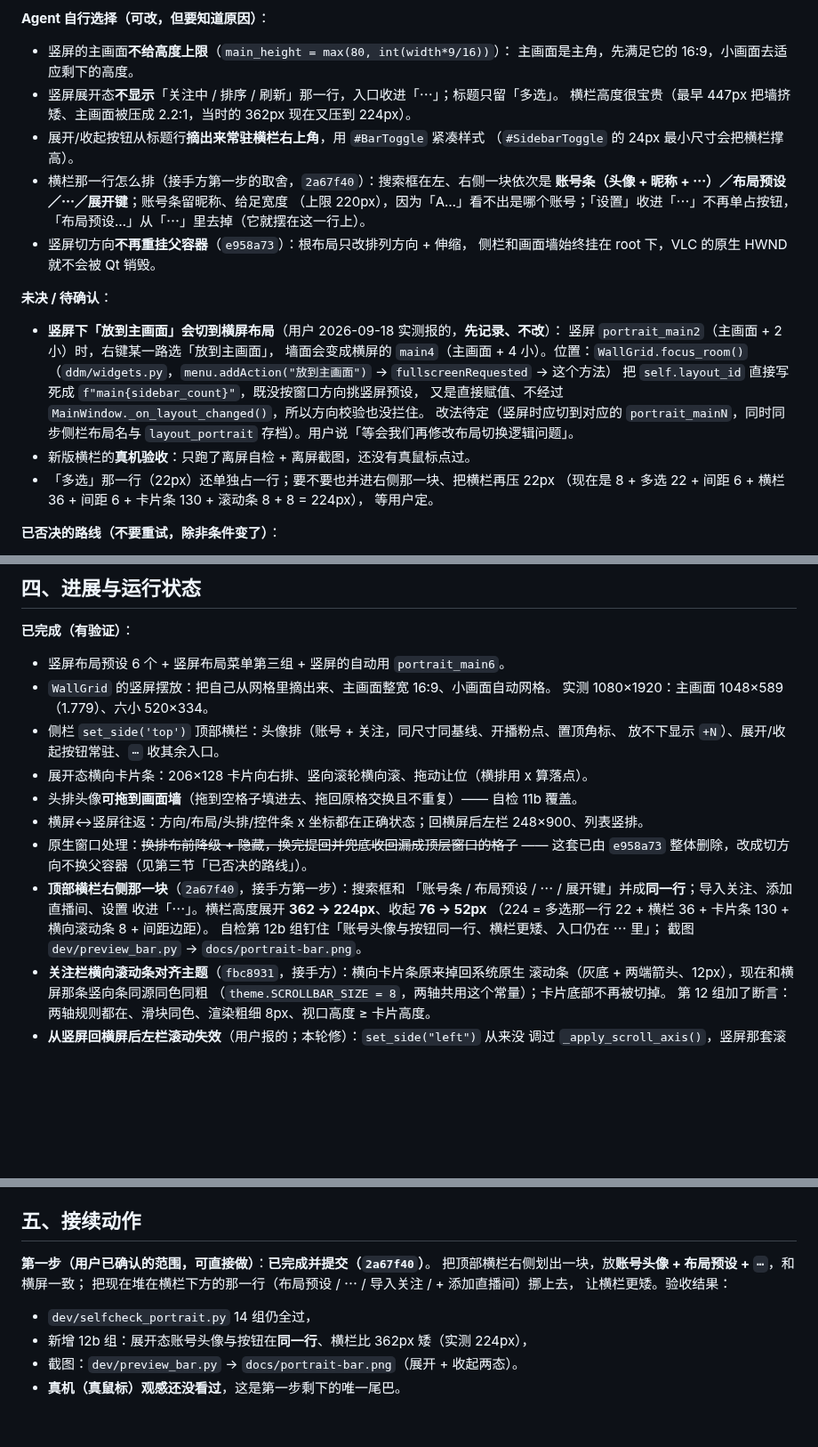
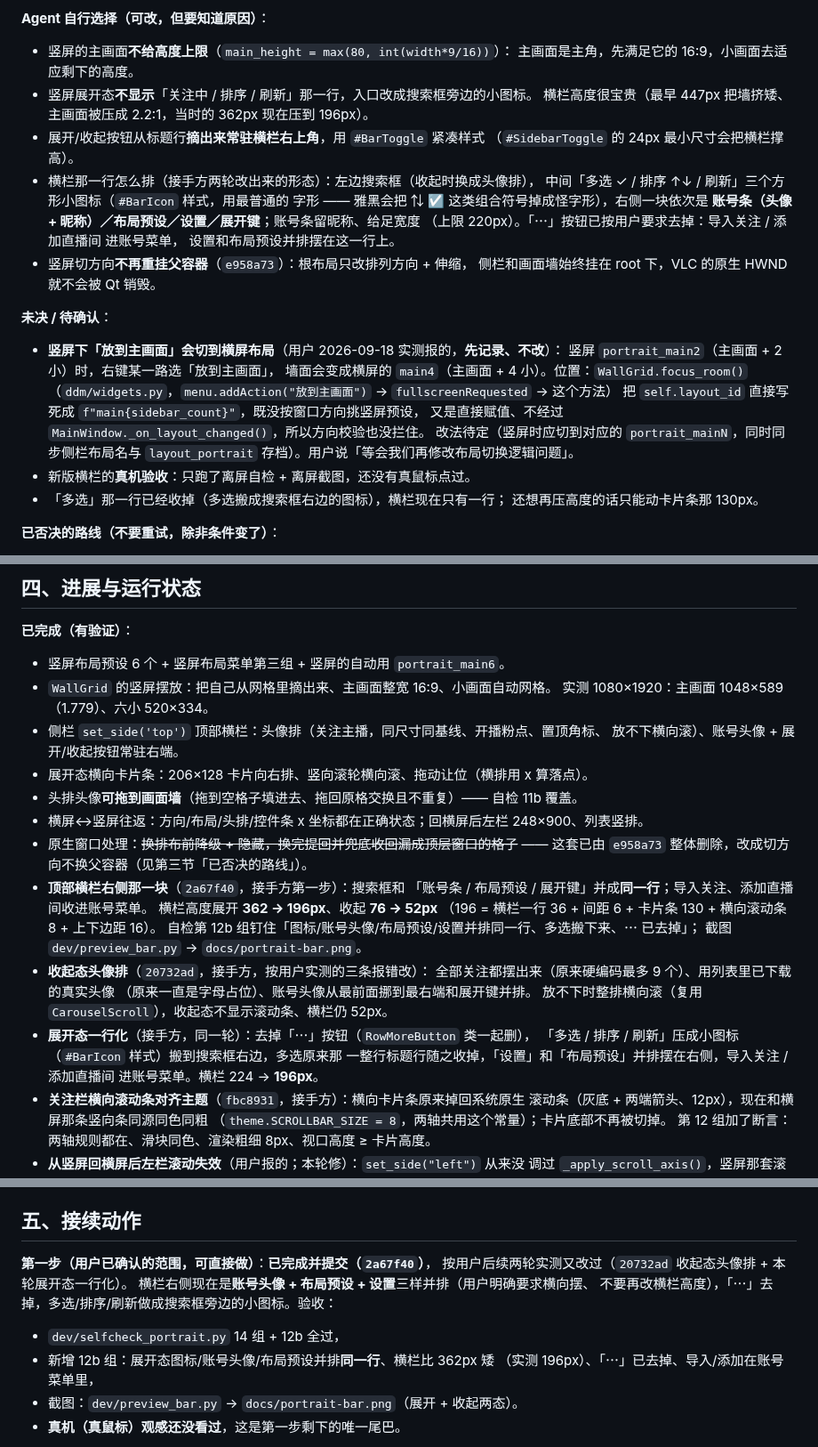
Before and after one commit to Lanpropro/DD_Monitor_CE, a Markdown page: HANDOFF-PORTRAIT.md, 3 parts joined by grey strips. Shown at 89% size. GitHub-like rendering; blank space fills up the shorter version.

Commit message:
docs: 交接材料记上收起态头像排与展开态一行化
- 已完成补三条：20732ad（收起态头像排：全部关注 + 真实头像 + 账号头像挪到右端）
  、dfab9ce（展开态一行化：去 ⋯、图标按钮、设置与布局预设并排）
- 横栏高度 224 → 196px，「怎么排」那一条按最终形态重写
- 第一步那节按用户后续两轮实测更新

```diff
--- a/HANDOFF-PORTRAIT.md
+++ b/HANDOFF-PORTRAIT.md
@@ -60,14 +60,16 @@
 **Agent 自行选择（可改，但要知道原因）**：
 - 竖屏的主画面**不给高度上限**（`main_height = max(80, int(width*9/16))`）：
   主画面是主角，先满足它的 16:9，小画面去适应剩下的高度。
-- 竖屏展开态**不显示**「关注中 / 排序 / 刷新」那一行，入口收进「⋯」；标题只留「多选」。
-  横栏高度很宝贵（最早 447px 把墙挤矮、主画面被压成 2.2:1，当时的 362px 现在又压到 224px）。
+- 竖屏展开态**不显示**「关注中 / 排序 / 刷新」那一行，入口改成搜索框旁边的小图标。
+  横栏高度很宝贵（最早 447px 把墙挤矮、主画面被压成 2.2:1，当时的 362px 现在压到 196px）。
 - 展开/收起按钮从标题行**摘出来常驻横栏右上角**，用 `#BarToggle` 紧凑样式
   （`#SidebarToggle` 的 24px 最小尺寸会把横栏撑高）。
-- 横栏那一行怎么排（接手方第一步的取舍，`2a67f40`）：搜索框在左、右侧一块依次是
-  **账号条（头像 + 昵称 + ⋯）／布局预设／⋯／展开键**；账号条留昵称、给足宽度
-  （上限 220px），因为「A…」看不出是哪个账号；「设置」收进「⋯」不再单占按钮，
-  「布局预设…」从「⋯」里去掉（它就摆在这一行上）。
+- 横栏那一行怎么排（接手方两轮改出来的形态）：左边搜索框（收起时换成头像排），
+  中间「多选 ✓ / 排序 ↑↓ / 刷新」三个方形小图标（`#BarIcon` 样式，用最普通的
+  字形 —— 雅黑会把 ⇅ ☑ 这类组合符号掉成怪字形），右侧一块依次是
+  **账号条（头像 + 昵称）／布局预设／设置／展开键**；账号条留昵称、给足宽度
+  （上限 220px）。「⋯」按钮已按用户要求去掉：导入关注 / 添加直播间 进账号菜单，
+  设置和布局预设并排摆在这一行上。
 - 竖屏切方向**不再重挂父容器**（`e958a73`）：根布局只改排列方向 + 伸缩，
   侧栏和画面墙始终挂在 root 下，VLC 的原生 HWND 就不会被 Qt 销毁。
 
@@ -81,9 +83,8 @@
   改法待定（竖屏时应切到对应的 `portrait_mainN`，同时同步侧栏布局名与
   `layout_portrait` 存档）。用户说「等会我们再修改布局切换逻辑问题」。
 - 新版横栏的**真机验收**：只跑了离屏自检 + 离屏截图，还没有真鼠标点过。
-- 「多选」那一行（22px）还单独占一行；要不要也并进右侧那一块、把横栏再压 22px
-  （现在是 8 + 多选 22 + 间距 6 + 横栏 36 + 间距 6 + 卡片条 130 + 滚动条 8 + 8 = 224px），
-  等用户定。
+- 「多选」那一行已经收掉（多选搬成搜索框右边的图标），横栏现在只有一行；
+  还想再压高度的话只能动卡片条那 130px。
 
 **已否决的路线（不要重试，除非条件变了）**：
 - `:stereo-mode`、`--audio-filter=remap` 的 `aout-remap-*` 写法：用 WASAPI 环回录音
@@ -103,19 +104,27 @@
 - 竖屏布局预设 6 个 + 竖屏布局菜单第三组 + 竖屏的自动用 `portrait_main6`。
 - `WallGrid` 的竖屏摆放：把自己从网格里摘出来、主画面整宽 16:9、小画面自动网格。
   实测 1080×1920：主画面 1048×589（1.779）、六小 520×334。
-- 侧栏 `set_side('top')` 顶部横栏：头像排（账号 + 关注，同尺寸同基线、开播粉点、置顶角标、
-  放不下显示 `+N`）、展开/收起按钮常驻、`⋯` 收其余入口。
+- 侧栏 `set_side('top')` 顶部横栏：头像排（关注主播，同尺寸同基线、开播粉点、置顶角标、
+  放不下横向滚）、账号头像 + 展开/收起按钮常驻右端。
 - 展开态横向卡片条：206×128 卡片向右排、竖向滚轮横向滚、拖动让位（横排用 x 算落点）。
 - 头排头像**可拖到画面墙**（拖到空格子填进去、拖回原格交换且不重复）—— 自检 11b 覆盖。
 - 横屏↔竖屏往返：方向/布局/头排/控件条 x 坐标都在正确状态；回横屏后左栏 248×900、列表竖排。
 - 原生窗口处理：~~换排布前降级 + 隐藏，换完提回并兜底收回漏成顶层窗口的格子~~
   —— 这套已由 `e958a73` 整体删除，改成切方向不换父容器（见第三节「已否决的路线」）。
 - **顶部横栏右侧那一块**（`2a67f40`，接手方第一步）：搜索框和
-  「账号条 / 布局预设 / ⋯ / 展开键」并成**同一行**；导入关注、添加直播间、设置
-  收进「⋯」。横栏高度展开 **362 → 224px**、收起 **76 → 52px**
-  （224 = 多选那一行 22 + 横栏 36 + 卡片条 130 + 横向滚动条 8 + 间距边距）。
-  自检第 12b 组钉住「账号头像与按钮同一行、横栏更矮、入口仍在 ⋯ 里」；
+  「账号条 / 布局预设 / 展开键」并成**同一行**；导入关注、添加直播间收进账号菜单。
+  横栏高度展开 **362 → 196px**、收起 **76 → 52px**
+  （196 = 横栏一行 36 + 间距 6 + 卡片条 130 + 横向滚动条 8 + 上下边距 16）。
+  自检第 12b 组钉住「图标/账号头像/布局预设/设置并排同一行、多选搬下来、⋯ 已去掉」；
   截图 `dev/preview_bar.py` → `docs/portrait-bar.png`。
+- **收起态头像排**（`20732ad`，接手方，按用户实测的三条报错改）：
+  全部关注都摆出来（原来硬编码最多 9 个）、用列表里已下载的真实头像
+  （原来一直是字母占位）、账号头像从最前面挪到最右端和展开键并排。
+  放不下时整排横向滚（复用 `CarouselScroll`），收起态不显示滚动条、横栏仍 52px。
+- **展开态一行化**（接手方，同一轮）：去掉「⋯」按钮（`RowMoreButton` 类一起删），
+  「多选 / 排序 / 刷新」压成小图标（`#BarIcon` 样式）搬到搜索框右边，多选原来那
+  一整行标题行随之收掉，「设置」和「布局预设」并排摆在右侧，导入关注 / 添加直播间
+  进账号菜单。横栏 224 → **196px**。
 - **关注栏横向滚动条对齐主题**（`fbc8931`，接手方）：横向卡片条原来掉回系统原生
   滚动条（灰底 + 两端箭头、12px），现在和横屏那条竖向条同源同色同粗
   （`theme.SCROLLBAR_SIZE = 8`，两轴共用这个常量）；卡片底部不再被切掉。
@@ -176,12 +185,13 @@
 
 ## 五、接续动作
 
-**第一步（用户已确认的范围，可直接做）**：**已完成并提交（`2a67f40`）**。
-把顶部横栏右侧划出一块，放**账号头像 + 布局预设 + `⋯`**，和横屏一致；
-把现在堆在横栏下方的那一行（布局预设 / ⋯ / 导入关注 / + 添加直播间）挪上去，
-让横栏更矮。验收结果：
-- `dev/selfcheck_portrait.py` 14 组仍全过，
-- 新增 12b 组：展开态账号头像与按钮在**同一行**、横栏比 362px 矮（实测 224px），
+**第一步（用户已确认的范围，可直接做）**：**已完成并提交（`2a67f40`）**，
+按用户后续两轮实测又改过（`20732ad` 收起态头像排 + 本轮展开态一行化）。
+横栏右侧现在是**账号头像 + 布局预设 + 设置**三样并排（用户明确要求横向摆、
+不要再改横栏高度），「⋯」去掉，多选/排序/刷新做成搜索框旁边的小图标。验收：
+- `dev/selfcheck_portrait.py` 14 组 + 12b 全过，
+- 新增 12b 组：展开态图标/账号头像/布局预设并排**同一行**、横栏比 362px 矮
+  （实测 196px）、「⋯」已去掉、导入/添加在账号菜单里，
 - 截图：`dev/preview_bar.py` → `docs/portrait-bar.png`（展开 + 收起两态）。
 - **真机（真鼠标）观感还没看过**，这是第一步剩下的唯一尾巴。
 
```
